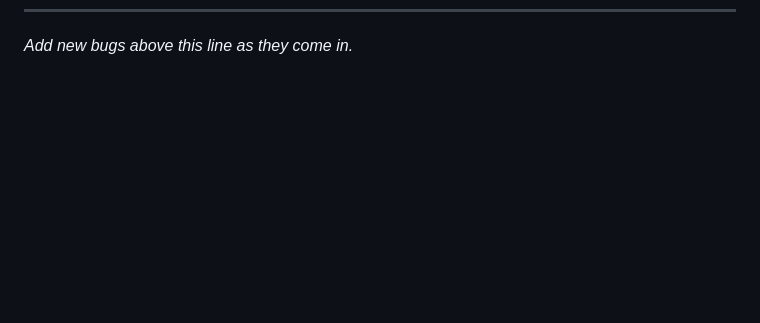
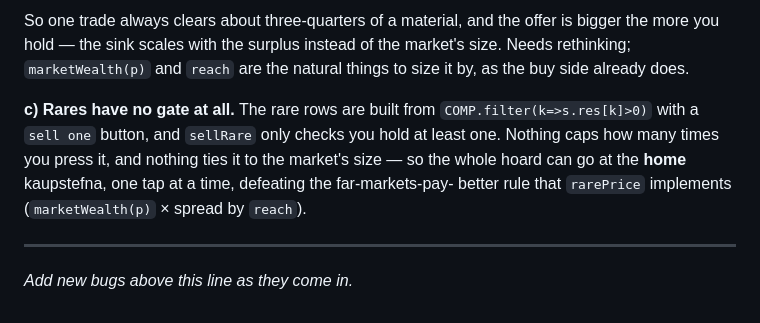
Before and after one commit to rakelj/husfreyjashall, a Markdown page: docs/bugs.md, the part around one of its changes. GitHub-like rendering; blank space fills up the shorter version.

```diff
--- a/docs/bugs.md
+++ b/docs/bugs.md
@@ -658 +732,14 @@ clears the moment she is unloaded.
+So one trade always clears about three-quarters of a material, and the offer is bigger
+the more you hold — the sink scales with the surplus instead of the market's size. Needs
+rethinking; `marketWealth(p)` and `reach` are the natural things to size it by, as the
+buy side already does.
+
+**c) Rares have no gate at all.** The rare rows are built from `COMP.filter(k=>s.res[k]>0)`
+with a `sell one` button, and `sellRare` only checks you hold at least one. Nothing caps
+how many times you press it, and nothing ties it to the market's size — so the whole
+hoard can go at the **home** kaupstefna, one tap at a time, defeating the far-markets-pay-
+better rule that `rarePrice` implements (`marketWealth(p)` × spread by `reach`).
+
+---
+
 *Add new bugs above this line as they come in.*
```
Also changed, not shown: other parts of docs/bugs.md (+74 -0 lines).
